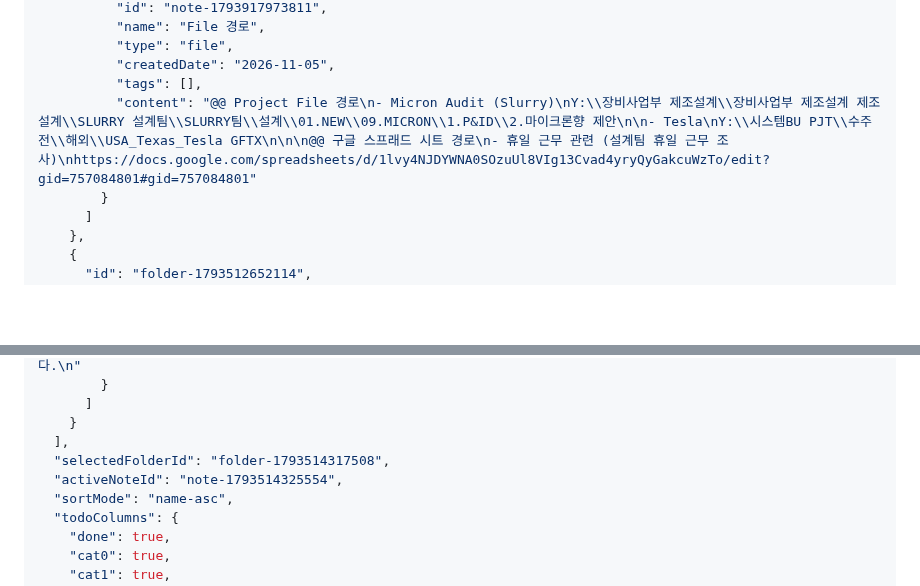
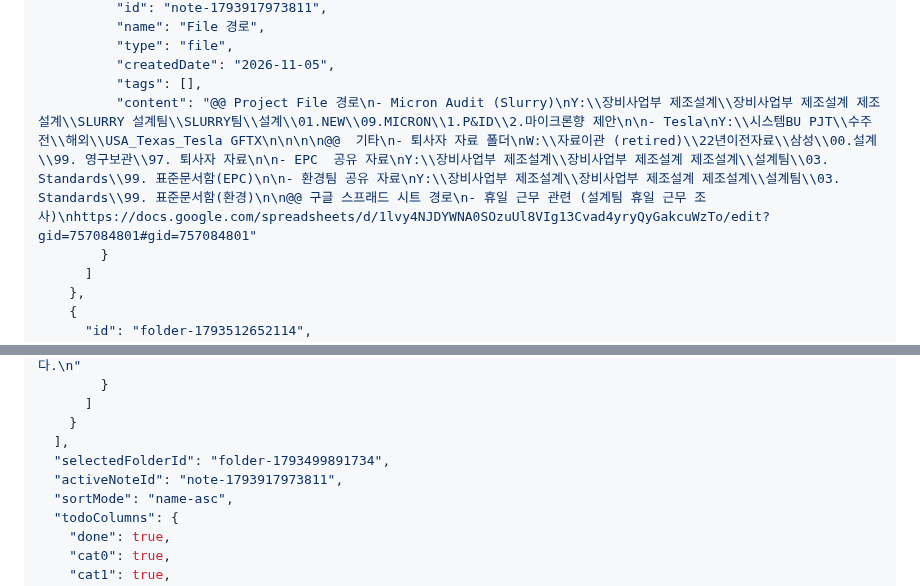
Before and after one commit to yyyy1887/yyyy1887.github.io, a Markdown page: DB.md, 2 parts joined by grey strips. Rendered like a GitHub page; blank space fills up the shorter version.

Commit message:
Update DB.md via My_Work_Space Web Workspace

```diff
--- a/DB.md
+++ b/DB.md
@@ -71,7 +71,7 @@
           "type": "file",
           "createdDate": "2026-11-05",
           "tags": [],
-          "content": "@@ Project File 경로\n- Micron Audit (Slurry)\nY:\\장비사업부 제조설계\\장비사업부 제조설계 제조설계\\SLURRY 설계팀\\SLURRY팀\\설계\\01.NEW\\09.MICRON\\1.P&ID\\2.마이크론향 제안\n\n- Tesla\nY:\\시스템BU PJT\\수주 전\\해외\\USA_Texas_Tesla GFTX\n\n\n@@ 구글 스프래드 시트 경로\n- 휴일 근무 관련 (설계팀 휴일 근무 조사)\nhttps://docs.google.com/spreadsheets/d/1lvy4NJDYWNA0SOzuUl8VIg13Cvad4yryQyGakcuWzTo/edit?gid=757084801#gid=757084801"
+          "content": "@@ Project File 경로\n- Micron Audit (Slurry)\nY:\\장비사업부 제조설계\\장비사업부 제조설계 제조설계\\SLURRY 설계팀\\SLURRY팀\\설계\\01.NEW\\09.MICRON\\1.P&ID\\2.마이크론향 제안\n\n- Tesla\nY:\\시스템BU PJT\\수주 전\\해외\\USA_Texas_Tesla GFTX\n\n\n\n@@  기타\n- 퇴사자 자료 폴더\nW:\\자료이관 (retired)\\22년이전자료\\삼성\\00.설계\\99. 영구보관\\97. 퇴사자 자료\n\n- EPC  공유 자료\nY:\\장비사업부 제조설계\\장비사업부 제조설계 제조설계\\설계팀\\03. Standards\\99. 표준문서함(EPC)\n\n- 환경팀 공유 자료\nY:\\장비사업부 제조설계\\장비사업부 제조설계 제조설계\\설계팀\\03. Standards\\99. 표준문서함(환경)\n\n@@ 구글 스프래드 시트 경로\n- 휴일 근무 관련 (설계팀 휴일 근무 조사)\nhttps://docs.google.com/spreadsheets/d/1lvy4NJDYWNA0SOzuUl8VIg13Cvad4yryQyGakcuWzTo/edit?gid=757084801#gid=757084801"
         }
       ]
     },
@@ -264,8 +264,8 @@
       ]
     }
   ],
-  "selectedFolderId": "folder-1793514317508",
-  "activeNoteId": "note-1793514325554",
+  "selectedFolderId": "folder-1793499891734",
+  "activeNoteId": "note-1793917973811",
   "sortMode": "name-asc",
   "todoColumns": {
     "done": true,
```
Also changed, not shown: other parts of DB.md (+1 -1 lines).
